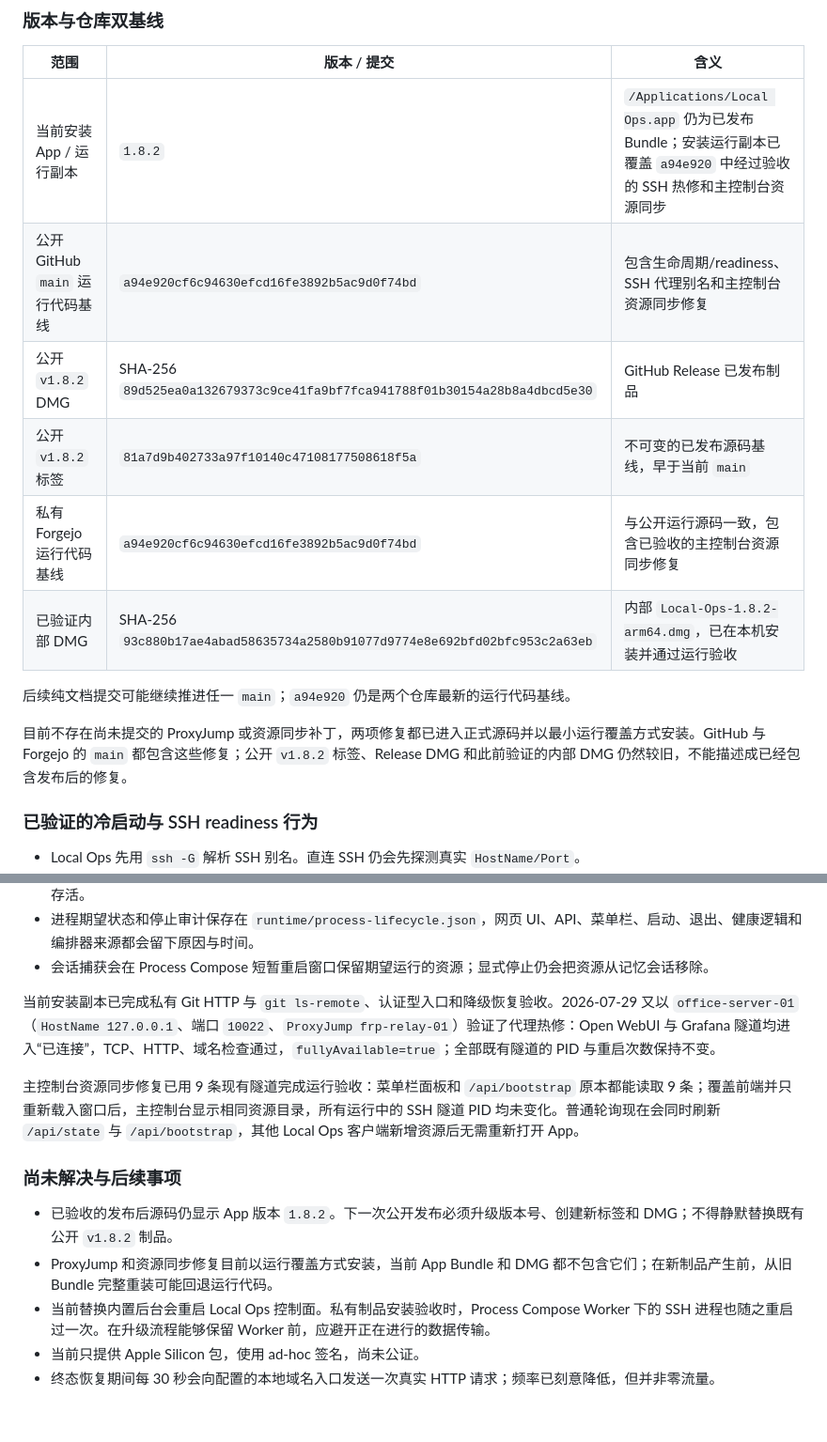
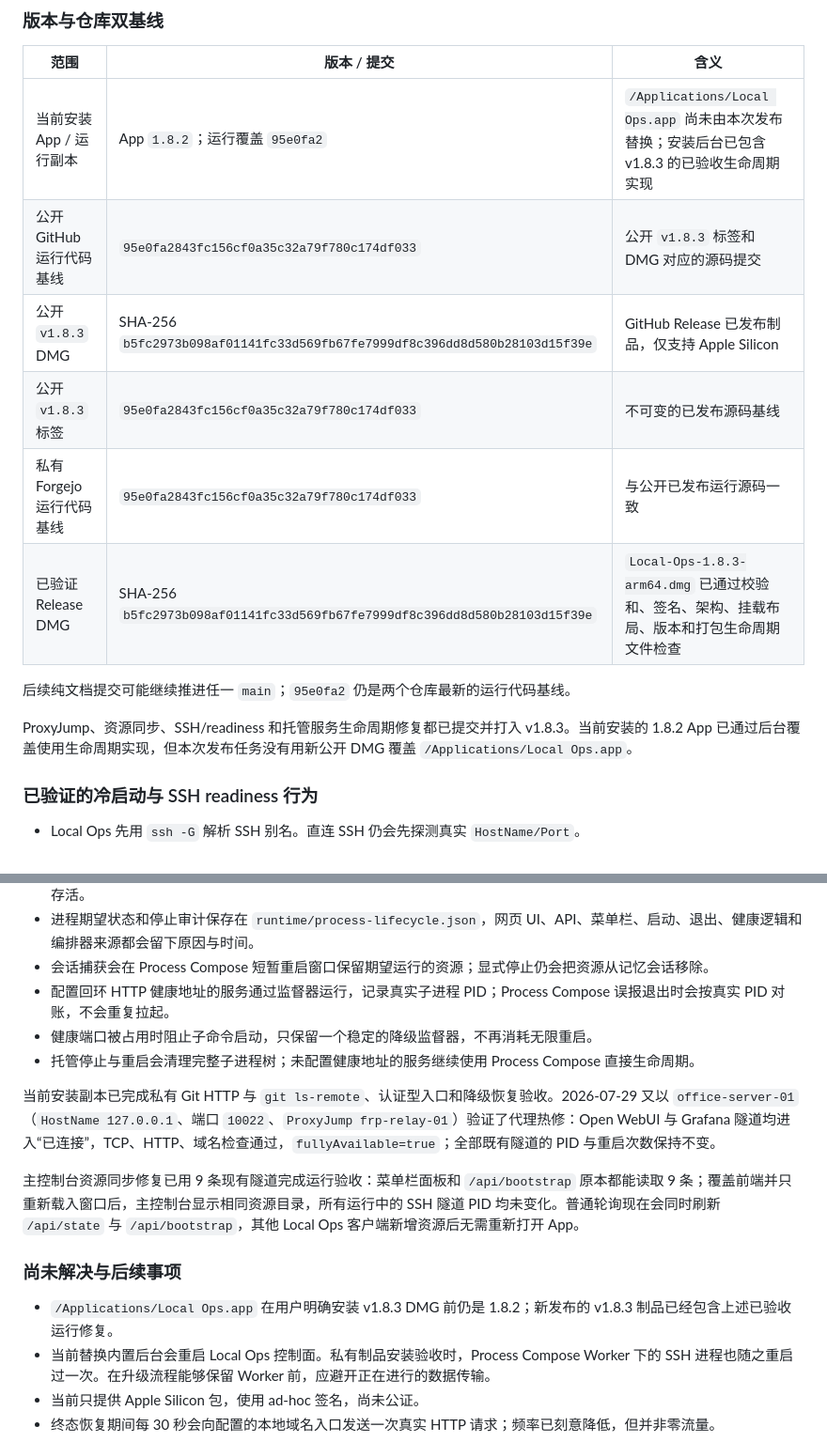
Before and after one commit to Arvinnma/local-ops-console, a Markdown page: docs/PROJECT_STATUS.md, 2 parts joined by grey strips. Shown at 94% size. GitHub-like rendering; blank space fills up the shorter version.

```diff
--- a/docs/PROJECT_STATUS.md
+++ b/docs/PROJECT_STATUS.md
@@ -60,16 +62,16 @@ Use [Release and Hotfix Regression Manual](RELEASE_REGRESSION.md) for the mandat
 
 | 范围 | 版本 / 提交 | 含义 |
 | --- | --- | --- |
-| 当前安装 App / 运行副本 | `1.8.2` | `/Applications/Local Ops.app` 仍为已发布 Bundle；安装运行副本已覆盖 `a94e920` 中经过验收的 SSH 热修和主控制台资源同步 |
-| 公开 GitHub `main` 运行代码基线 | `a94e920cf6c94630efcd16fe3892b5ac9d0f74bd` | 包含生命周期/readiness、SSH 代理别名和主控制台资源同步修复 |
-| 公开 `v1.8.2` DMG | SHA-256 `89d525ea0a132679373c9ce41fa9bf7fca941788f01b30154a28b8a4dbcd5e30` | GitHub Release 已发布制品 |
-| 公开 `v1.8.2` 标签 | `81a7d9b402733a97f10140c47108177508618f5a` | 不可变的已发布源码基线，早于当前 `main` |
-| 私有 Forgejo 运行代码基线 | `a94e920cf6c94630efcd16fe3892b5ac9d0f74bd` | 与公开运行源码一致，包含已验收的主控制台资源同步修复 |
-| 已验证内部 DMG | SHA-256 `93c880b17ae4abad58635734a2580b91077d9774e8e692bfd02bfc953c2a63eb` | 内部 `Local-Ops-1.8.2-arm64.dmg`，已在本机安装并通过运行验收 |
+| 当前安装 App / 运行副本 | App `1.8.2`；运行覆盖 `95e0fa2` | `/Applications/Local Ops.app` 尚未由本次发布替换；安装后台已包含 v1.8.3 的已验收生命周期实现 |
+| 公开 GitHub 运行代码基线 | `95e0fa2843fc156cf0a35c32a79f780c174df033` | 公开 `v1.8.3` 标签和 DMG 对应的源码提交 |
+| 公开 `v1.8.3` DMG | SHA-256 `b5fc2973b098af01141fc33d569fb67fe7999df8c396dd8d580b28103d15f39e` | GitHub Release 已发布制品，仅支持 Apple Silicon |
+| 公开 `v1.8.3` 标签 | `95e0fa2843fc156cf0a35c32a79f780c174df033` | 不可变的已发布源码基线 |
+| 私有 Forgejo 运行代码基线 | `95e0fa2843fc156cf0a35c32a79f780c174df033` | 与公开已发布运行源码一致 |
+| 已验证 Release DMG | SHA-256 `b5fc2973b098af01141fc33d569fb67fe7999df8c396dd8d580b28103d15f39e` | `Local-Ops-1.8.3-arm64.dmg` 已通过校验和、签名、架构、挂载布局、版本和打包生命周期文件检查 |
 
-后续纯文档提交可能继续推进任一 `main`；`a94e920` 仍是两个仓库最新的运行代码基线。
+后续纯文档提交可能继续推进任一 `main`；`95e0fa2` 仍是两个仓库最新的运行代码基线。
 
-目前不存在尚未提交的 ProxyJump 或资源同步补丁，两项修复都已进入正式源码并以最小运行覆盖方式安装。GitHub 与 Forgejo 的 `main` 都包含这些修复；公开 `v1.8.2` 标签、Release DMG 和此前验证的内部 DMG 仍然较旧，不能描述成已经包含发布后的修复。
+ProxyJump、资源同步、SSH/readiness 和托管服务生命周期修复都已提交并打入 v1.8.3。当前安装的 1.8.2 App 已通过后台覆盖使用生命周期实现，但本次发布任务没有用新公开 DMG 覆盖 `/Applications/Local Ops.app`。
 
 ### 已验证的冷启动与 SSH readiness 行为
 
@@ -87,6 +89,9 @@ Use [Release and Hotfix Regression Manual](RELEASE_REGRESSION.md) for the mandat
 - 生成的 Worker 配置不再给用户服务或隧道写入 HTTP readiness/liveness 探针；服务检查失败显示“服务降级”，进程继续存活。
 - 进程期望状态和停止审计保存在 `runtime/process-lifecycle.json`，网页 UI、API、菜单栏、启动、退出、健康逻辑和编排器来源都会留下原因与时间。
 - 会话捕获会在 Process Compose 短暂重启窗口保留期望运行的资源；显式停止仍会把资源从记忆会话移除。
+- 配置回环 HTTP 健康地址的服务通过监督器运行，记录真实子进程 PID；Process Compose 误报退出时会按真实 PID 对账，不会重复拉起。
+- 健康端口被占用时阻止子命令启动，只保留一个稳定的降级监督器，不再消耗无限重启。
+- 托管停止与重启会清理完整子进程树；未配置健康地址的服务继续使用 Process Compose 直接生命周期。
 
 当前安装副本已完成私有 Git HTTP 与 `git ls-remote`、认证型入口和降级恢复验收。2026-07-29 又以 `office-server-01`（`HostName 127.0.0.1`、端口 `10022`、`ProxyJump frp-relay-01`）验证了代理热修：Open WebUI 与 Grafana 隧道均进入“已连接”，TCP、HTTP、域名检查通过，`fullyAvailable=true`；全部既有隧道的 PID 与重启次数保持不变。
 
@@ -94,8 +99,7 @@ Use [Release and Hotfix Regression Manual](RELEASE_REGRESSION.md) for the mandat
 
 ### 尚未解决与后续事项
 
-- 已验收的发布后源码仍显示 App 版本 `1.8.2`。下一次公开发布必须升级版本号、创建新标签和 DMG；不得静默替换既有公开 `v1.8.2` 制品。
-- ProxyJump 和资源同步修复目前以运行覆盖方式安装，当前 App Bundle 和 DMG 都不包含它们；在新制品产生前，从旧 Bundle 完整重装可能回退运行代码。
+- `/Applications/Local Ops.app` 在用户明确安装 v1.8.3 DMG 前仍是 1.8.2；新发布的 v1.8.3 制品已经包含上述已验收运行修复。
 - 当前替换内置后台会重启 Local Ops 控制面。私有制品安装验收时，Process Compose Worker 下的 SSH 进程也随之重启过一次。在升级流程能够保留 Worker 前，应避开正在进行的数据传输。
 - 当前只提供 Apple Silicon 包，使用 ad-hoc 签名，尚未公证。
 - 终态恢复期间每 30 秒会向配置的本地域名入口发送一次真实 HTTP 请求；频率已刻意降低，但并非零流量。
```
Also changed, not shown: other parts of docs/PROJECT_STATUS.md (+13 -11 lines).
